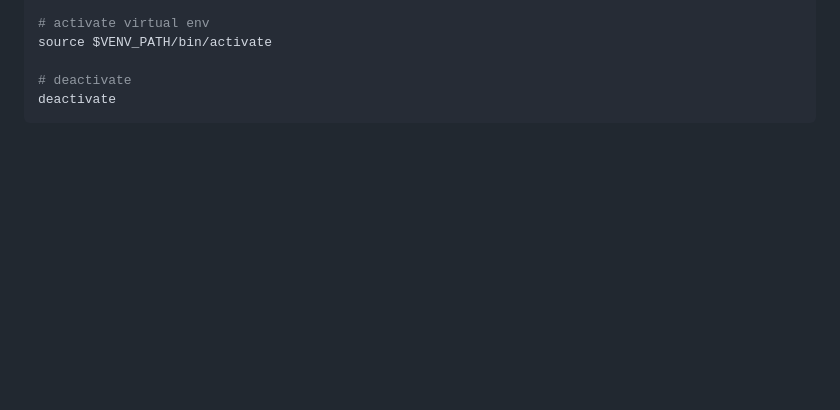
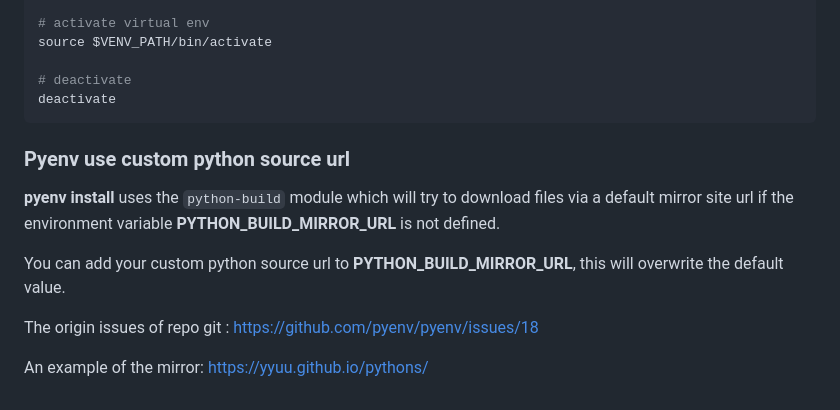
Before and after one commit to pengfei99/Learning_Python, a Markdown page: docs/01.Install_python_env_on_linux.md, the part around the change. GitHub-like rendering; blank space fills up the shorter version.

Commit message:
add custom python source url for pyenv

````diff
--- a/docs/01.Install_python_env_on_linux.md
+++ b/docs/01.Install_python_env_on_linux.md
@@ -164,3 +164,15 @@ source $VENV_PATH/bin/activate
 # deactivate
 deactivate
 ```
+
+
+### Pyenv use custom python source url
+
+**pyenv install** uses the `python-build` module which will try to download files via a default mirror site url if
+the environment variable **PYTHON_BUILD_MIRROR_URL** is not defined.
+
+You can add your custom python source url to **PYTHON_BUILD_MIRROR_URL**, this will overwrite the default value.
+
+The origin issues of repo git : https://github.com/pyenv/pyenv/issues/18
+
+An example of the mirror: https://yyuu.github.io/pythons/
````
